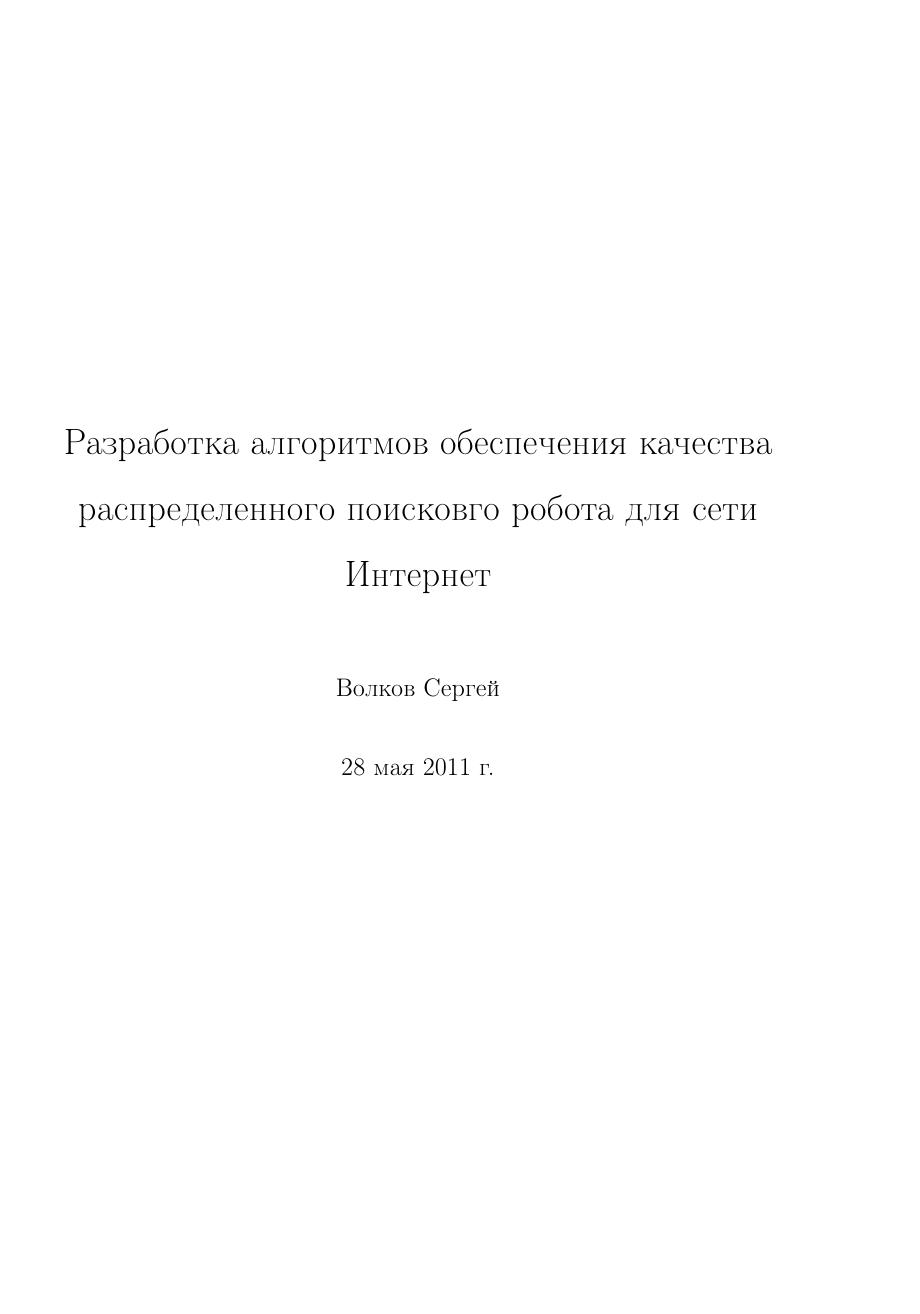
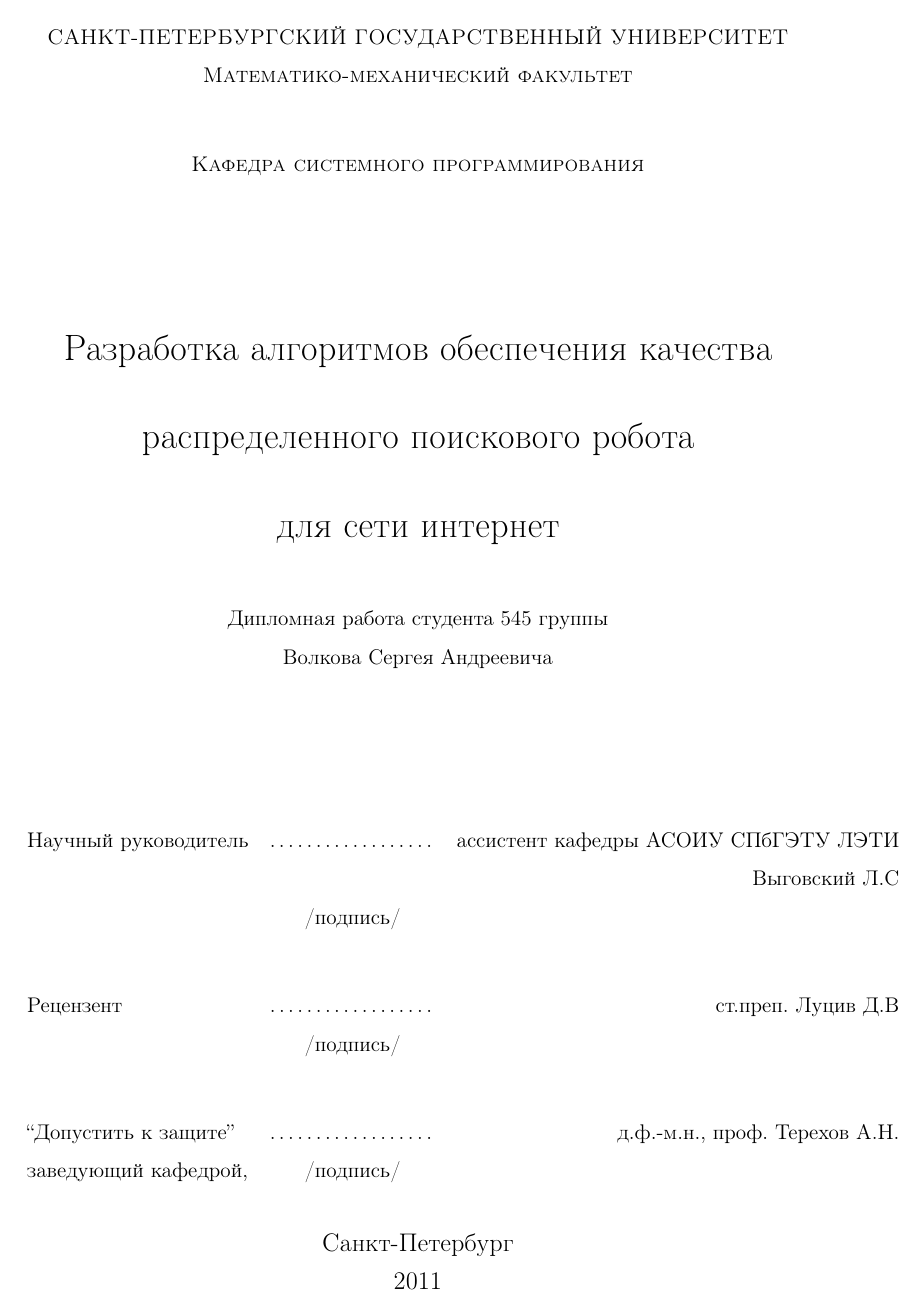
Before and after one commit to volkov/diploma, a LaTeX thesis (main.tex): page 1 of 30 before the commit and page 1 of 32 after it. Compiled offline with pdfLaTeX.

Commit message:
титульные листы

```diff
--- a/main.tex
+++ b/main.tex
@@ -20,4 +20,33 @@
 \author{Волков Сергей}
 
 
+
 \begin{document}
+\begin{titlepage}
+\begin{center}
+
+\textsc{САНКТ-ПЕТЕРБУРГСКИЙ ГОСУДАРСТВЕННЫЙ УНИВЕРСИТЕТ}\\
+\textsc{Математико-механический факультет}\\[1.0cm]
+
+\textsc{Кафедра системного программирования}\\[3.0cm]
+
+{ \LARGE Разработка алгоритмов обеспечения качества}\\[1.0cm]
+{ \LARGE распределенного поискового робота}\\[1.0cm]
+{ \LARGE для сети интернет}\\[1.0cm]
+{Дипломная работа студента 545 группы \\ Волкова Сергея Андреевича}\\[3.0cm]
+
+\begin{tabular}{lcr}
+Научный руководитель & ……………… & ассистент кафедры АСОИУ СПбГЭТУ ЛЭТИ\\ & & Выговский Л.С \\
+& /подпись/ & \\[1.0cm]
+Рецензент            & ……………… & ст.преп. Луцив Д.В \\
+& /подпись/ & \\[1.0cm]
+``Допустить к защите'' & ……………… & д.ф.-м.н., проф. Терехов А.Н. \\
+заведующий кафедрой, & /подпись/ & \\
+\end{tabular}
+
+\vfill
+
+{\large Санкт-Петербург \\ 2011}
+
+\end{center}
+\end{titlepage}
```
Also changed, not shown: main.pdf, main.tex (31 more changed lines).
